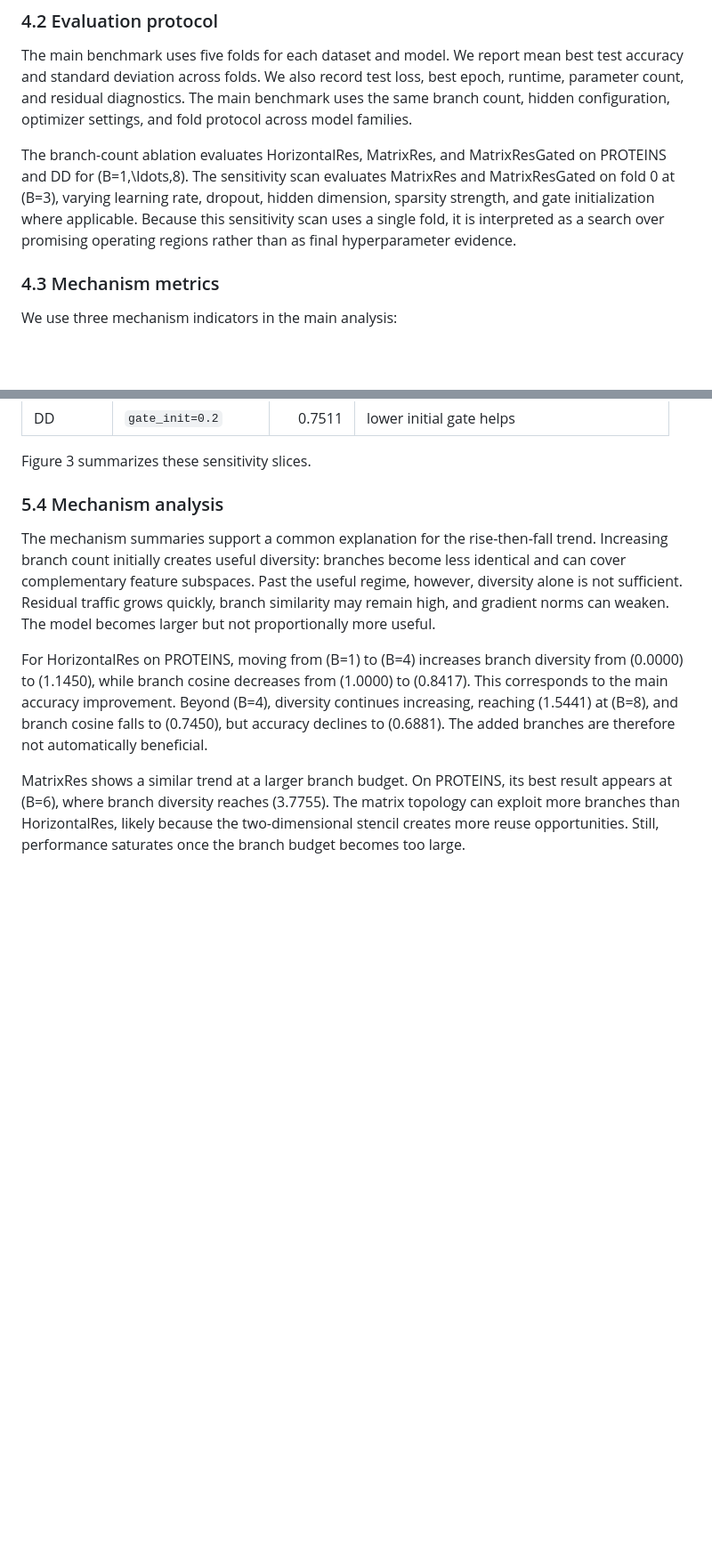
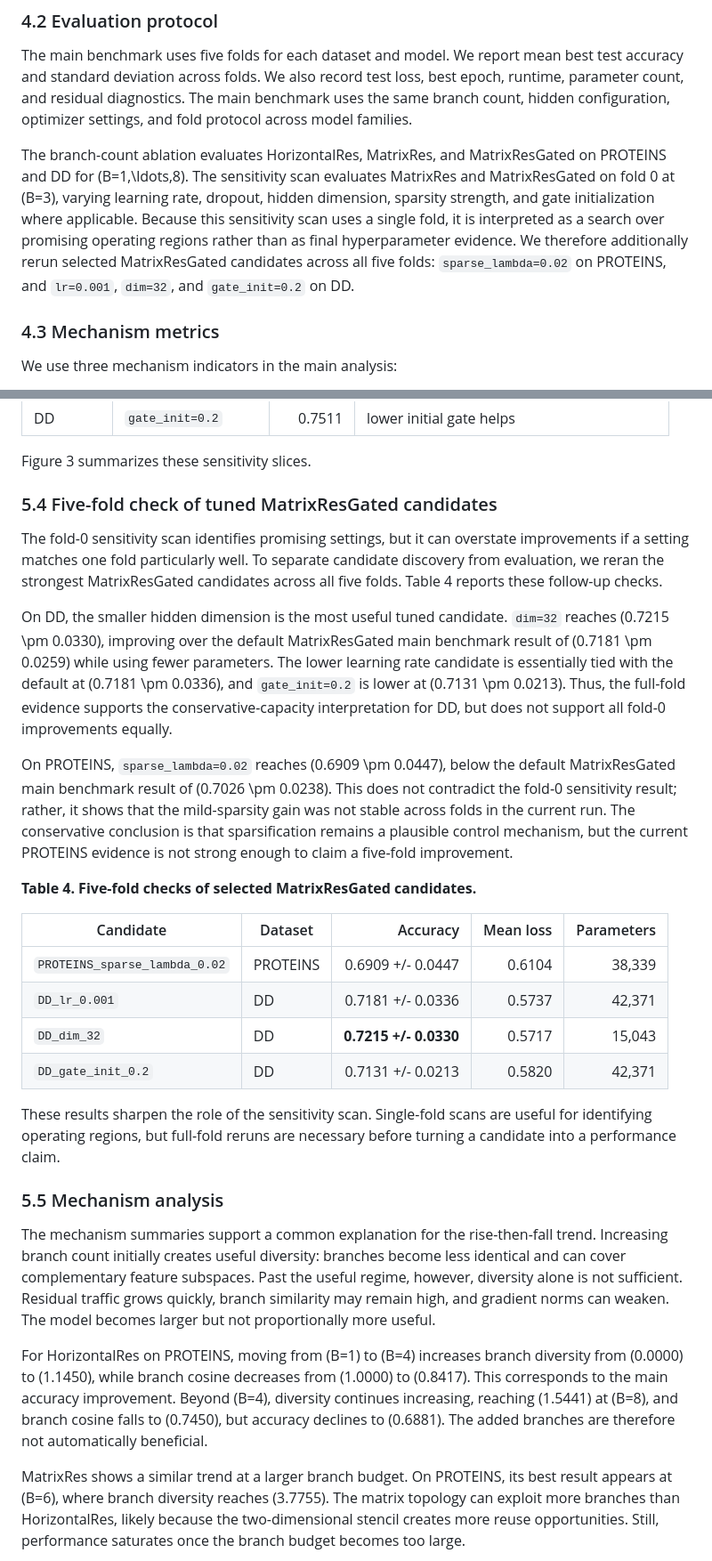
Before and after one commit to XuelinHu/Matrix-ResGNN-GraphClassificatio, a Markdown page: paper/MANUSCRIPT_DRAFT.md, 2 parts joined by grey strips. Shown at 89% size. GitHub-like rendering; blank space fills up the shorter version.

Commit message:
Update manuscript with tuned candidate results

```diff
--- a/paper/MANUSCRIPT_DRAFT.md
+++ b/paper/MANUSCRIPT_DRAFT.md
@@ -122,7 +122,7 @@ We evaluate graph classification on PROTEINS, DD, and ENZYMES from TUDataset [@m
 
 The main benchmark uses five folds for each dataset and model. We report mean best test accuracy and standard deviation across folds. We also record test loss, best epoch, runtime, parameter count, and residual diagnostics. The main benchmark uses the same branch count, hidden configuration, optimizer settings, and fold protocol across model families.
 
-The branch-count ablation evaluates HorizontalRes, MatrixRes, and MatrixResGated on PROTEINS and DD for \(B=1,\ldots,8\). The sensitivity scan evaluates MatrixRes and MatrixResGated on fold 0 at \(B=3\), varying learning rate, dropout, hidden dimension, sparsity strength, and gate initialization where applicable. Because this sensitivity scan uses a single fold, it is interpreted as a search over promising operating regions rather than as final hyperparameter evidence.
+The branch-count ablation evaluates HorizontalRes, MatrixRes, and MatrixResGated on PROTEINS and DD for \(B=1,\ldots,8\). The sensitivity scan evaluates MatrixRes and MatrixResGated on fold 0 at \(B=3\), varying learning rate, dropout, hidden dimension, sparsity strength, and gate initialization where applicable. Because this sensitivity scan uses a single fold, it is interpreted as a search over promising operating regions rather than as final hyperparameter evidence. We therefore additionally rerun selected MatrixResGated candidates across all five folds: `sparse_lambda=0.02` on PROTEINS, and `lr=0.001`, `dim=32`, and `gate_init=0.2` on DD.
 
 ### 4.3 Mechanism metrics
 
@@ -193,7 +193,26 @@ On DD, the baseline MatrixResGated score is \(0.7300\). More conservative settin
 
 Figure 3 summarizes these sensitivity slices.
 
-### 5.4 Mechanism analysis
+### 5.4 Five-fold check of tuned MatrixResGated candidates
+
+The fold-0 sensitivity scan identifies promising settings, but it can overstate improvements if a setting matches one fold particularly well. To separate candidate discovery from evaluation, we reran the strongest MatrixResGated candidates across all five folds. Table 4 reports these follow-up checks.
+
+On DD, the smaller hidden dimension is the most useful tuned candidate. `dim=32` reaches \(0.7215 \pm 0.0330\), improving over the default MatrixResGated main benchmark result of \(0.7181 \pm 0.0259\) while using fewer parameters. The lower learning rate candidate is essentially tied with the default at \(0.7181 \pm 0.0336\), and `gate_init=0.2` is lower at \(0.7131 \pm 0.0213\). Thus, the full-fold evidence supports the conservative-capacity interpretation for DD, but does not support all fold-0 improvements equally.
+
+On PROTEINS, `sparse_lambda=0.02` reaches \(0.6909 \pm 0.0447\), below the default MatrixResGated main benchmark result of \(0.7026 \pm 0.0238\). This does not contradict the fold-0 sensitivity result; rather, it shows that the mild-sparsity gain was not stable across folds in the current run. The conservative conclusion is that sparsification remains a plausible control mechanism, but the current PROTEINS evidence is not strong enough to claim a five-fold improvement.
+
+**Table 4. Five-fold checks of selected MatrixResGated candidates.**
+
+| Candidate | Dataset | Accuracy | Mean loss | Parameters |
+|---|---|---:|---:|---:|
+| `PROTEINS_sparse_lambda_0.02` | PROTEINS | 0.6909 +/- 0.0447 | 0.6104 | 38,339 |
+| `DD_lr_0.001` | DD | 0.7181 +/- 0.0336 | 0.5737 | 42,371 |
+| `DD_dim_32` | DD | **0.7215 +/- 0.0330** | 0.5717 | 15,043 |
+| `DD_gate_init_0.2` | DD | 0.7131 +/- 0.0213 | 0.5820 | 42,371 |
+
+These results sharpen the role of the sensitivity scan. Single-fold scans are useful for identifying operating regions, but full-fold reruns are necessary before turning a candidate into a performance claim.
+
+### 5.5 Mechanism analysis
 
 The mechanism summaries support a common explanation for the rise-then-fall trend. Increasing branch count initially creates useful diversity: branches become less identical and can cover complementary feature subspaces. Past the useful regime, however, diversity alone is not sufficient. Residual traffic grows quickly, branch similarity may remain high, and gradient norms can weaken. The model becomes larger but not proportionally more useful.
 
```
Also changed, not shown: other parts of paper/MANUSCRIPT_DRAFT.md (+6 -5 lines).
